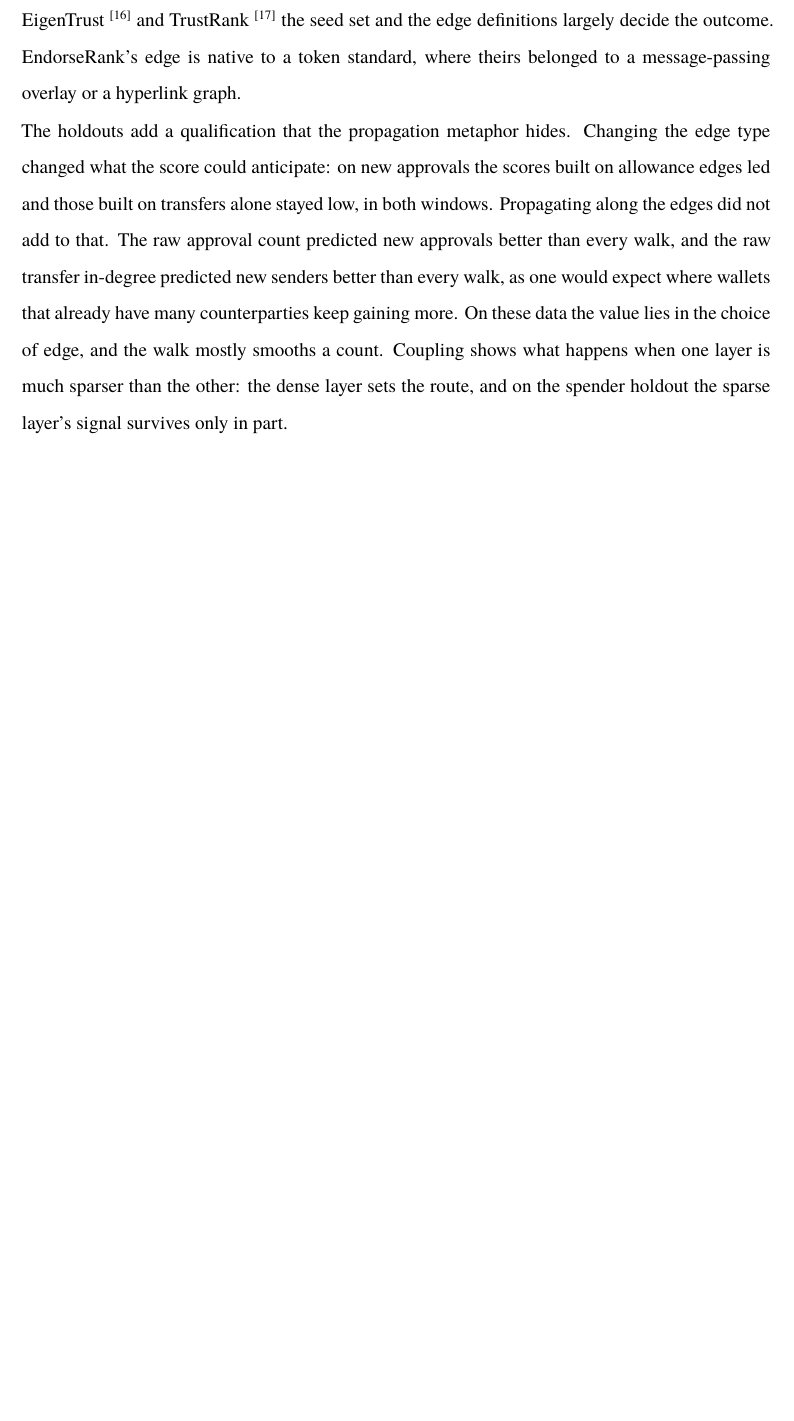
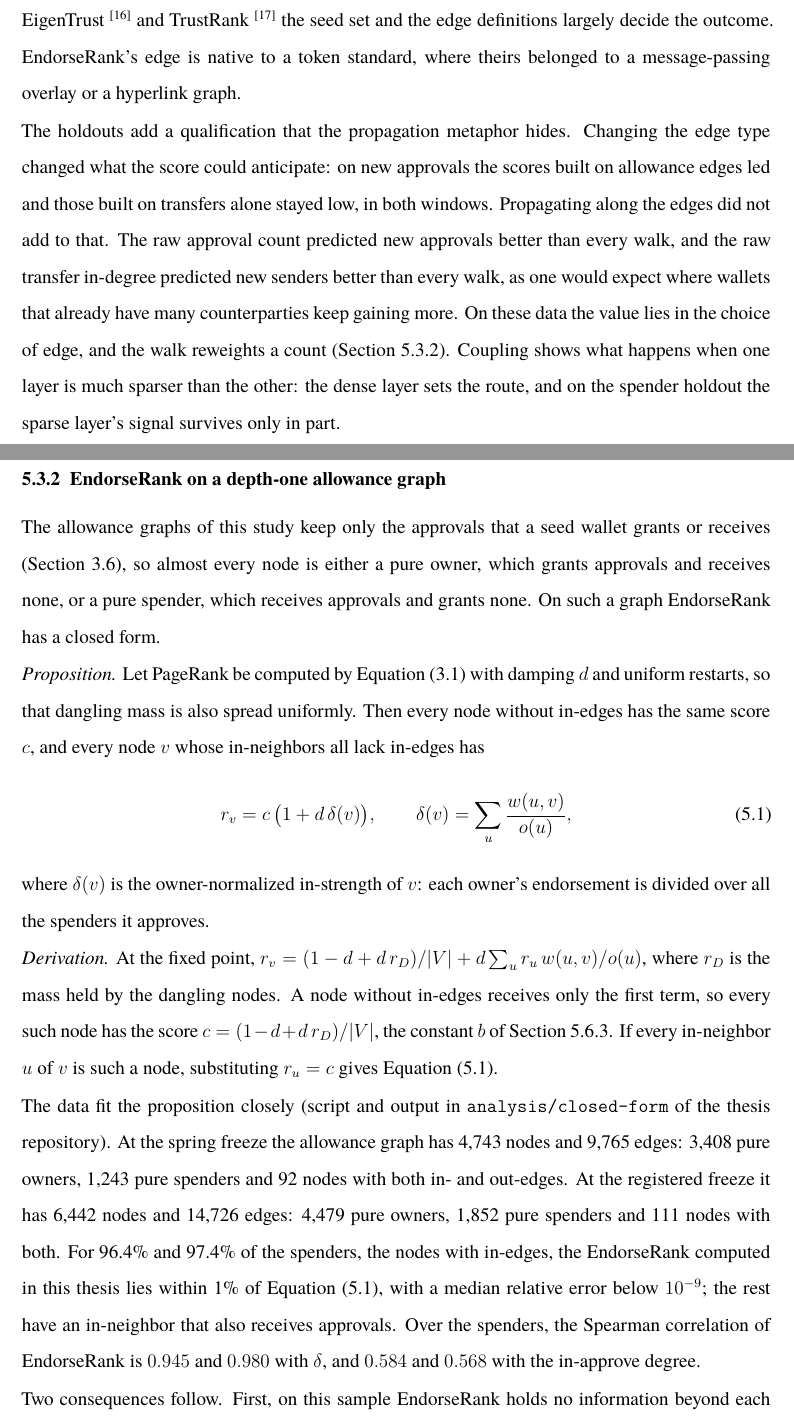
Before and after one commit to abitocodes/phd-dissertation-draft-en, a LaTeX thesis (main.tex, which reads Chapter-05-Discussion/index.tex): part of page 135 of 194 before the commit and two parts of pages 135 and 136 of 196 after it, the two joined at a grey line, cut so that both start at the same text, the shorter picture padded with empty space. Compiled offline with XeLaTeX; a missing font is replaced by an installed copy or a similar font.

Commit message:
docs(wip): 5장 수정 진행 상태를 저장한다
Co-Authored-By: Claude Opus 5.5 <noreply@anthropic.com>
Claude-Session: https://claude.ai/code/session_01HdDt8KsyWZoegSKhASfmeA

```diff
--- a/Chapter-05-Discussion/index.tex
+++ b/Chapter-05-Discussion/index.tex
@@ -83,7 +83,24 @@ The results bear on three areas of theory: propagation semantics on financial gr
 
 PageRank was first formulated for hyperlinks, read as a citation network \cend{15}. Do and Do\cend{4} carried this reading over to Ethereum transactions, and AWP\cend{3} refined it with value and age weights and restarts at active senders. EndorseRank applies it to ERC-20 allowances, where an owner who lets a spender act for them issues a directed endorsement of spending authority \cend{18}. The RQ1 divergence shows that changing what the edges mean changes the ranking even on the same nodes, so graph-based reputation is a family of methods, each valid relative to the relationships its edges encode. Peer-to-peer and web trust systems reached the same conclusion from the other side: in EigenTrust \cend{16} and TrustRank \cend{17} the seed set and the edge definitions largely decide the outcome. EndorseRank's edge is native to a token standard, where theirs belonged to a message-passing overlay or a hyperlink graph.
 
-The holdouts add a qualification that the propagation metaphor hides. Changing the edge type changed what the score could anticipate: on new approvals the scores built on allowance edges led and those built on transfers alone stayed low, in both windows. Propagating along the edges did not add to that. The raw approval count predicted new approvals better than every walk, and the raw transfer in-degree predicted new senders better than every walk, as one would expect where wallets that already have many counterparties keep gaining more. On these data the value lies in the choice of edge, and the walk mostly smooths a count. Coupling shows what happens when one layer is much sparser than the other: the dense layer sets the route, and on the spender holdout the sparse layer's signal survives only in part.
+The holdouts add a qualification that the propagation metaphor hides. Changing the edge type changed what the score could anticipate: on new approvals the scores built on allowance edges led and those built on transfers alone stayed low, in both windows. Propagating along the edges did not add to that. The raw approval count predicted new approvals better than every walk, and the raw transfer in-degree predicted new senders better than every walk, as one would expect where wallets that already have many counterparties keep gaining more. On these data the value lies in the choice of edge, and the walk reweights a count (Section~\ref{sub:theory-closed-form}). Coupling shows what happens when one layer is much sparser than the other: the dense layer sets the route, and on the spender holdout the sparse layer's signal survives only in part.
+
+\dissertationSubsubheading[sub:theory-closed-form]{EndorseRank on a depth-one allowance graph}
+
+The allowance graphs of this study keep only the approvals that a seed wallet grants or receives (Section~\ref{sec:graph-construction}), so almost every node is either a pure owner, which grants approvals and receives none, or a pure spender, which receives approvals and grants none. On such a graph EndorseRank has a closed form.
+
+\emph{Proposition.} Let PageRank be computed by Equation~\eqref{eq:pagerank} with damping $d$ and uniform restarts, so that dangling mass is also spread uniformly. Then every node without in-edges has the same score $c$, and every node $v$ whose in-neighbors all lack in-edges has
+\begin{equation}
+\label{eq:closed-form}
+r_v = c\,\bigl(1 + d\,\delta(v)\bigr), \qquad \delta(v)=\sum_{u} \frac{w(u,v)}{o(u)},
+\end{equation}
+where $\delta(v)$ is the owner-normalized in-strength of $v$: each owner's endorsement is divided over all the spenders it approves.
+
+\emph{Derivation.} At the fixed point, $r_v = (1-d+d\,r_D)/|V| + d\sum_u r_u\,w(u,v)/o(u)$, where $r_D$ is the mass held by the dangling nodes. A node without in-edges receives only the first term, so every such node has the score $c=(1-d+d\,r_D)/|V|$, the constant $b$ of Section~\ref{sub:sybil-bound}. If every in-neighbor $u$ of $v$ is such a node, substituting $r_u=c$ gives Equation~\eqref{eq:closed-form}.
+
+The data fit the proposition closely (script and output in \texttt{analysis/closed-form} of the thesis repository). At the spring freeze the allowance graph has 4,743 nodes and 9,765 edges: 3,408 pure owners, 1,243 pure spenders and 92 nodes with both in- and out-edges. At the registered freeze it has 6,442 nodes and 14,726 edges: 4,479 pure owners, 1,852 pure spenders and 111 nodes with both. For 96.4\% and 97.4\% of the spenders, the nodes with in-edges, the EndorseRank computed in this thesis lies within 1\% of Equation~\eqref{eq:closed-form}, with a median relative error below $10^{-9}$; the rest have an in-neighbor that also receives approvals. Over the spenders, the Spearman correlation of EndorseRank is $0.945$ and $0.980$ with $\delta$, and $0.584$ and $0.568$ with the in-approve degree.
+
+Two consequences follow. First, on this sample EndorseRank holds no information beyond each spender's in-edges and the out-strength of its owners, so it can only reweight the approval count: an owner that approves many spenders counts for less at each. Besides the time and token weights, that normalization is what separates it from the count, which ranks the arrival labels better (Section~\ref{sub:finding-rq4}). For EndorseRank the negative answer to the second clause of RQ4 therefore has an analytic basis: on this graph there was no propagated information for the walk to add. Second, the walk has depth one. Mass reaches a spender in a single step from owners that all share one score, so who the endorsing owners are enters only through how many spenders they approve, and the design does not test multi-hop propagation. That propagation adds nothing to the count holds for this sample only. Testing it would need a deeper sample, such as the two-hop neighborhood of the seed wallets or a chain-wide allowance graph, or restarts seeded at vetted wallets, under which owners no longer share one score.
 
 \dissertationSubsubheading[sub:theory-construct]{Multi-construct domain alignment}
 
```
